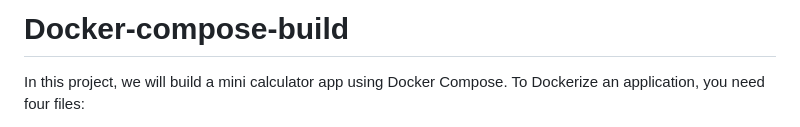
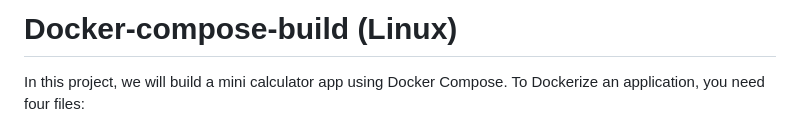
Before and after one commit to mcagriaktas/Docker-compose-basic, a Markdown page: README.md, the part around the change. Rendered like a GitHub page.

```diff
--- a/README.md
+++ b/README.md
@@ -1,4 +1,4 @@
-# Docker-compose-build
+# Docker-compose-build (Linux)
 In this project, we will build a mini calculator app using Docker Compose. To Dockerize an application, you need four files:
 1. Dockerfile
 2. app.py
```
